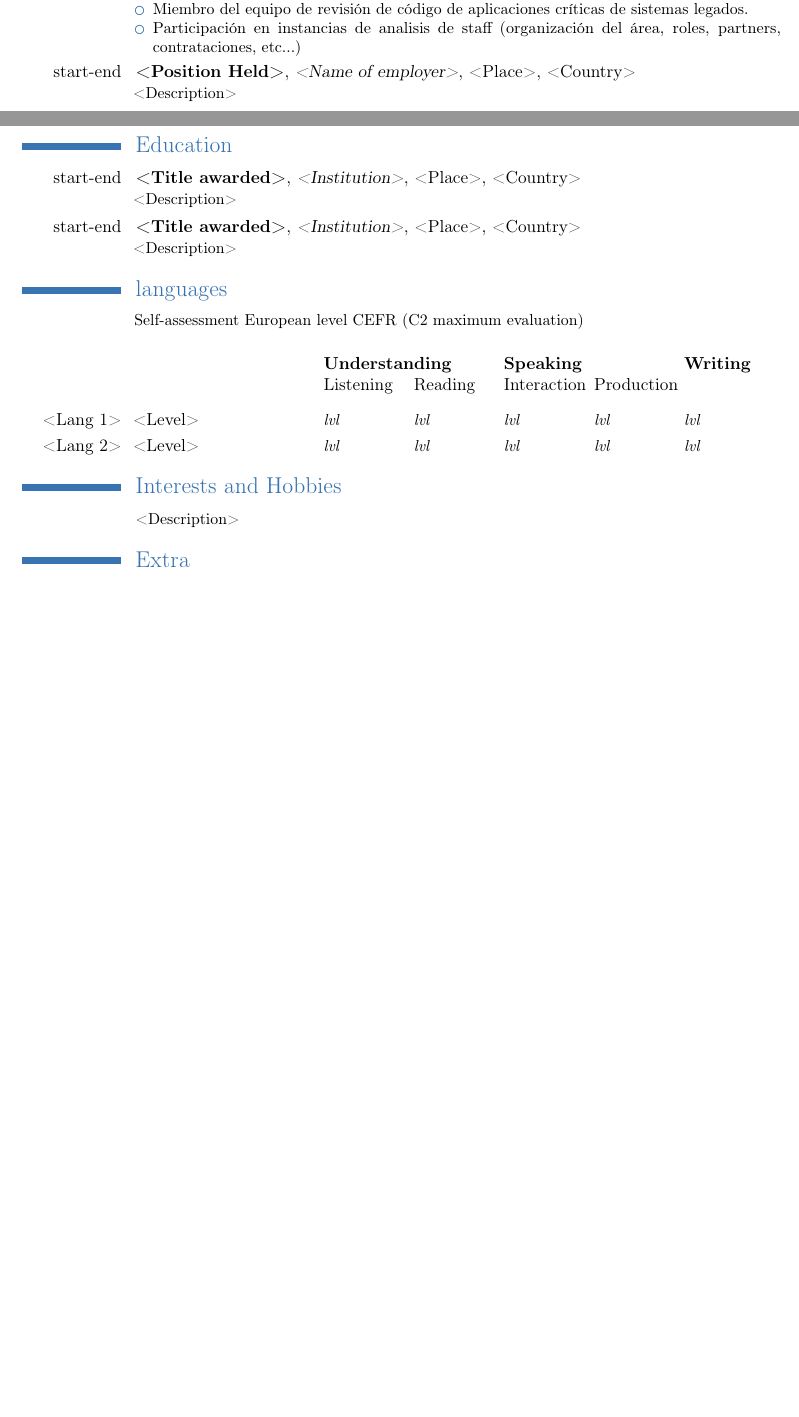
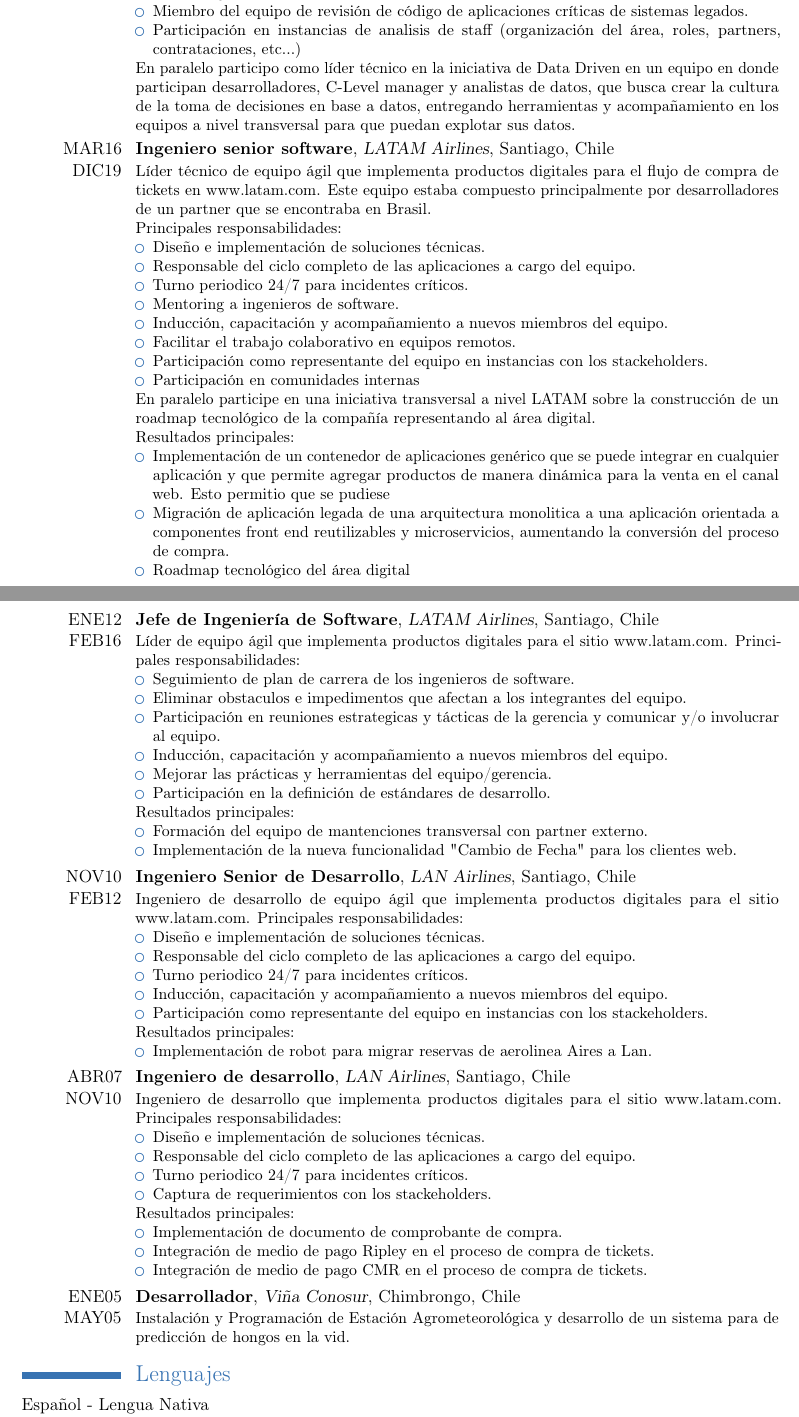
Before and after one commit to moisesramirezl/LaTeXCV, a LaTeX CV (CVMoisesRamirez.tex): two parts of pages 1 and 2 of 2 before the commit and two parts of pages 2 and 3 of 4 after it, joined at a grey line, cut so that both start at the same text, the shorter picture padded with empty space. Compiled offline with pdfLaTeX.

Commit message:
adding exeperience

```diff
--- a/CVMoisesRamirez.tex
+++ b/CVMoisesRamirez.tex
@@ -34,7 +34,7 @@
 \email{source.moises@gmail.com}                      % optional, remove the line if not wanted
 %\photo[84pt]{placeholder.jpg}                         % '64pt' is the height the picture must be resized to and 'picture' is the name of the picture file; optional, remove the line if not wanted
 
-\nopagenumbers{}                             % uncomment to suppress automatic page numbering for CVs longer than one page
+%\nopagenumbers{}                             % uncomment to suppress automatic page numbering for CVs longer than one page
 
 
 %----------------------------------------------------------------------------------
@@ -64,7 +71,7 @@
 
 %Section
 \section{Experiencia}
-\cventry{Enero 2020}{Ingeniero Principal de Software}{LATAM Airlines}{Santiago}{Chile}{
+\cventry{ENE20}{Ingeniero Principal de Software}{LATAM Airlines}{Santiago}{Chile}{
 	Referente técnico de equipos ágiles que desarrollan productos digitales
 	para www.latam.com, responsable del ciclo de vida de los productos digitales del dominio
 	Order to Cash entre los que destacan: Flujo de compra de tickets y todo lo relacionado con el programa de pasajero frecuente.\\
@@ -80,10 +87,89 @@
 		\item Miembro del equipo de revisión de código de aplicaciones críticas de sistemas legados.
 		\item Participación en instancias de analisis de staff (organización del área, roles, partners, contrataciones, etc...)
 	\end{itemize}
-	} % arguments 3 to 6 are optional
-\cventry{start-end}{<Position Held>}{<Name of employer>}{<Place>}{<Country>}{<Description>} % arguments 3 to 6 are optional
+	En paralelo participo como líder técnico en la iniciativa de Data Driven en un equipo en donde participan desarrolladores,
+	C-Level manager y analistas de datos, que busca crear la cultura de la toma de decisiones en base a datos,
+	entregando herramientas y acompañamiento en los equipos a nivel transversal para que puedan explotar sus datos.
+}
+\cventry{MAR16\\DIC19}{Ingeniero senior software}{LATAM Airlines}{Santiago}{Chile}{
+	Líder técnico de equipo ágil que implementa productos digitales para el flujo de compra de tickets
+	en www.latam.com. Este equipo estaba compuesto principalmente por desarrolladores de un partner que se encontraba en Brasil.\\
+	Principales responsabilidades:
+	\begin{itemize}
+		\item Diseño e implementación de soluciones técnicas.
+		\item Responsable del ciclo completo de las aplicaciones a cargo del equipo.
+		\item Turno periodico 24/7 para incidentes críticos.
+		\item Mentoring a ingenieros de software.
+		\item Inducción, capacitación y acompañamiento a nuevos miembros del equipo.
+		\item Facilitar el trabajo colaborativo en equipos remotos.
+		\item Participación como representante del equipo en instancias con los stackeholders.
+		\item Participación en comunidades internas
+	\end{itemize}
+	En paralelo participe en una iniciativa transversal a nivel LATAM sobre la construcción de un
+	roadmap tecnológico de la compañía representando al área digital.\\
+	Resultados principales:
+	\begin{itemize}
+		\item Implementación de un contenedor de aplicaciones genérico que se puede integrar en cualquier aplicación
+		      y que permite agregar productos de manera dinámica para la venta en el canal web. Esto permitio que se pudiese
+		\item Migración de aplicación legada de una arquitectura monolitica a una aplicación orientada a componentes front end
+		      reutilizables y microservicios, aumentando la conversión del proceso de compra.
+		\item Roadmap tecnológico del área digital
+	\end{itemize}
+}
+\cventry{ENE12\\FEB16}{Jefe de Ingeniería de Software}{LATAM Airlines}{Santiago}{Chile}{
+	Líder de equipo ágil que implementa productos digitales para el sitio www.latam.com.
+	Principales responsabilidades:
+	\begin{itemize}
+		\item Seguimiento de plan de carrera de los ingenieros de software.
+		\item Eliminar obstaculos e impedimentos que afectan a los integrantes del equipo.
+		\item Participación en reuniones estrategicas y tácticas de la gerencia y comunicar y/o involucrar al equipo.
+		\item Inducción, capacitación y acompañamiento a nuevos miembros del equipo.
+		\item Mejorar las prácticas y herramientas del equipo/gerencia.
+		\item Participación en la definición de estándares de desarrollo.
+	\end{itemize}
+	Resultados principales:
+	\begin{itemize}
+		\item Formación del equipo de mantenciones transversal con partner externo.
+		\item Implementación de la nueva funcionalidad "Cambio de Fecha" para los clientes web.
+	\end{itemize}
+}
+\cventry{NOV10\\FEB12}{Ingeniero Senior de Desarrollo}{LAN Airlines}{Santiago}{Chile}{
+	Ingeniero de desarrollo de equipo ágil que implementa productos digitales para el sitio www.latam.com.
+	Principales responsabilidades:
+	\begin{itemize}
+		\item Diseño e implementación de soluciones técnicas.
+		\item Responsable del ciclo completo de las aplicaciones a cargo del equipo.
+		\item Turno periodico 24/7 para incidentes críticos.
+		\item Inducción, capacitación y acompañamiento a nuevos miembros del equipo.
+		\item Participación como representante del equipo en instancias con los stackeholders.
+	\end{itemize}
+	Resultados principales:
+	\begin{itemize}
+		\item Implementación de robot para migrar reservas de aerolinea Aires a Lan.
+	\end{itemize}
+}
+\cventry{ABR07\\NOV10}{Ingeniero de desarrollo}{LAN Airlines}{Santiago}{Chile}{
+	Ingeniero de desarrollo que implementa productos digitales para el sitio www.latam.com.
+	Principales responsabilidades:
+	\begin{itemize}
+		\item Diseño e implementación de soluciones técnicas.
+		\item Responsable del ciclo completo de las aplicaciones a cargo del equipo.
+		\item Turno periodico 24/7 para incidentes críticos.
+		\item Captura de requerimientos con los stackeholders.
+	\end{itemize}
+	Resultados principales:
+	\begin{itemize}
+		\item Implementación de documento de comprobante de compra.
+		\item Integración de medio de pago Ripley en el proceso de compra de tickets.
+		\item Integración de medio de pago CMR en el proceso de compra de tickets.
+	\end{itemize}}
+\cventry{ENE05\\MAY05}{Desarrollador}{Viña Conosur}{Chimbrongo}{Chile}{
+	Instalación y Programación de Estación Agrometeorológica y desarrollo de un sistema para de predicción de hongos en la vid.
+}
+
+
 
 %Section
-\section{Education}
-\cventry{start-end}{<Title awarded>}{<Institution>}{<Place>}{<Country>}{<Description>} % arguments 3 to 6 are optional
-\cventry{start-end}{<Title awarded>}{<Institution>}{<Place>}{<Country>}{<Description>} % arguments 3 to 6 are optional
+\section{Lenguajes}
+Español - Lengua Nativa\\
+Ingles - Competencia profesional\\
@@ -95,0 +189 @@
+	\item Google Cloud Getting Started with Google Kubernetes Engine
@@ -96,35 +194,10 @@
 
 %Section
-\section{languages}
-
-\hspace{25mm}\small Self-assessment European level \href{http://europass.cedefop.europa.eu/en/resources/european-language-levels-cefr}{CEFR} (C2 maximum evaluation)\normalsize
-\vspace{5mm}
-
-\begin{tabular}{p{67mm} p{40mm} p{40mm} p{20mm}}
-& \textbf{Understanding} & \textbf{Speaking} & \textbf{Writing} \\
-\end{tabular}
-
-\begin{tabular}{p{67mm} p{20mm} p{20mm} p{20mm} p{20mm} p{20mm}}
-& Listening & Reading & Interaction & Production & \\
-\end{tabular}
-
-\vspace{3mm}
-%lvl should be in this range A1 < A2 < B1 < B2 < C1 < C2
-\cvlanguage{<Lang 1>}{<Level>}{
-	\begin{tabular}{p{20mm} p{20mm} p{20mm} p{20mm} p{21mm}}
-		lvl & lvl & lvl & lvl & lvl
-	\end{tabular}}
-\cvlanguage{<Lang 2>}{<Level>}{
-	\begin{tabular}{p{20mm} p{20mm} p{20mm} p{20mm} p{21mm}}
-		lvl & lvl & lvl & lvl & lvl
-	\end{tabular}}
+\section{Intereses y Hobbies}
+\cvline{}{\small Tecnología, Videojuegos, Música, Fútbol, Bicicleta}
 
 %Section
-\section{Interests and Hobbies}
-\cvline{}{\small <Description>}
-
-%Section
-\section{Extra}
+\section{Referencias}
 \cvline{<Extra Content>}{\small <Description>}
 \small
 \cvlistitem{\href{...}{<Eventual link>}}
```
Also changed, not shown: CVMoisesRamirez.tex (36 more changed lines). Lines whose indentation alone changed are shown as unchanged.
